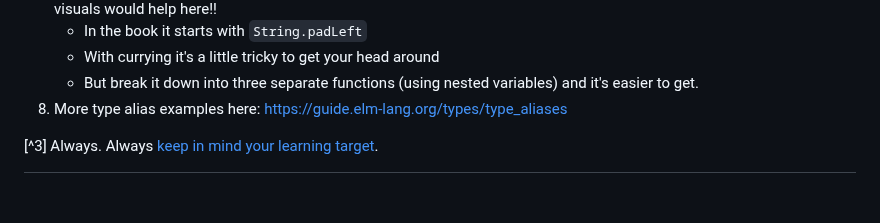
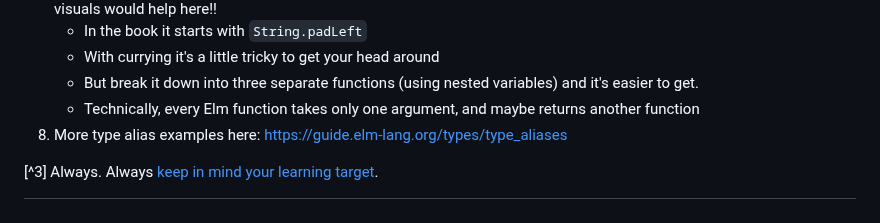
Before and after one commit to badlydrawnrob/elm-playground, a Markdown page: elm-in-action/README.md, the part around the change. Rendered like a GitHub page.

Commit message:
Every function takes only one argument?
That's magic!

```diff
--- a/elm-in-action/README.md
+++ b/elm-in-action/README.md
@@ -60,6 +60,7 @@ Looking back at some of the [Racket lang challenges](https://github.com/badlydra
     - In the book it starts with `String.padLeft`
     - With currying it's a little tricky to get your head around
     - But break it down into three separate functions (using nested variables) and it's easier to get.
+    - Technically, every Elm function takes only one argument, and maybe returns another function
 8. More type alias examples here: https://guide.elm-lang.org/types/type_aliases
 
 
```
